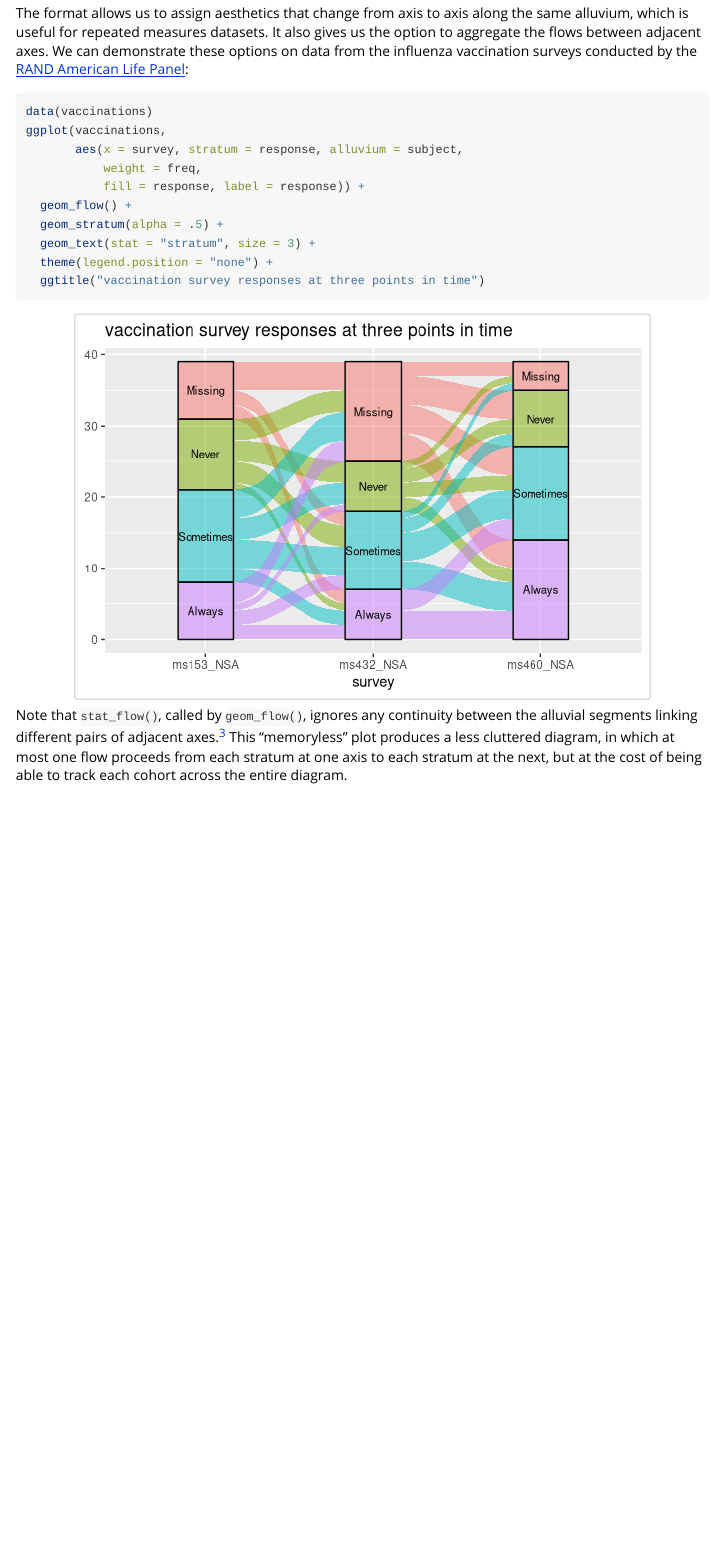
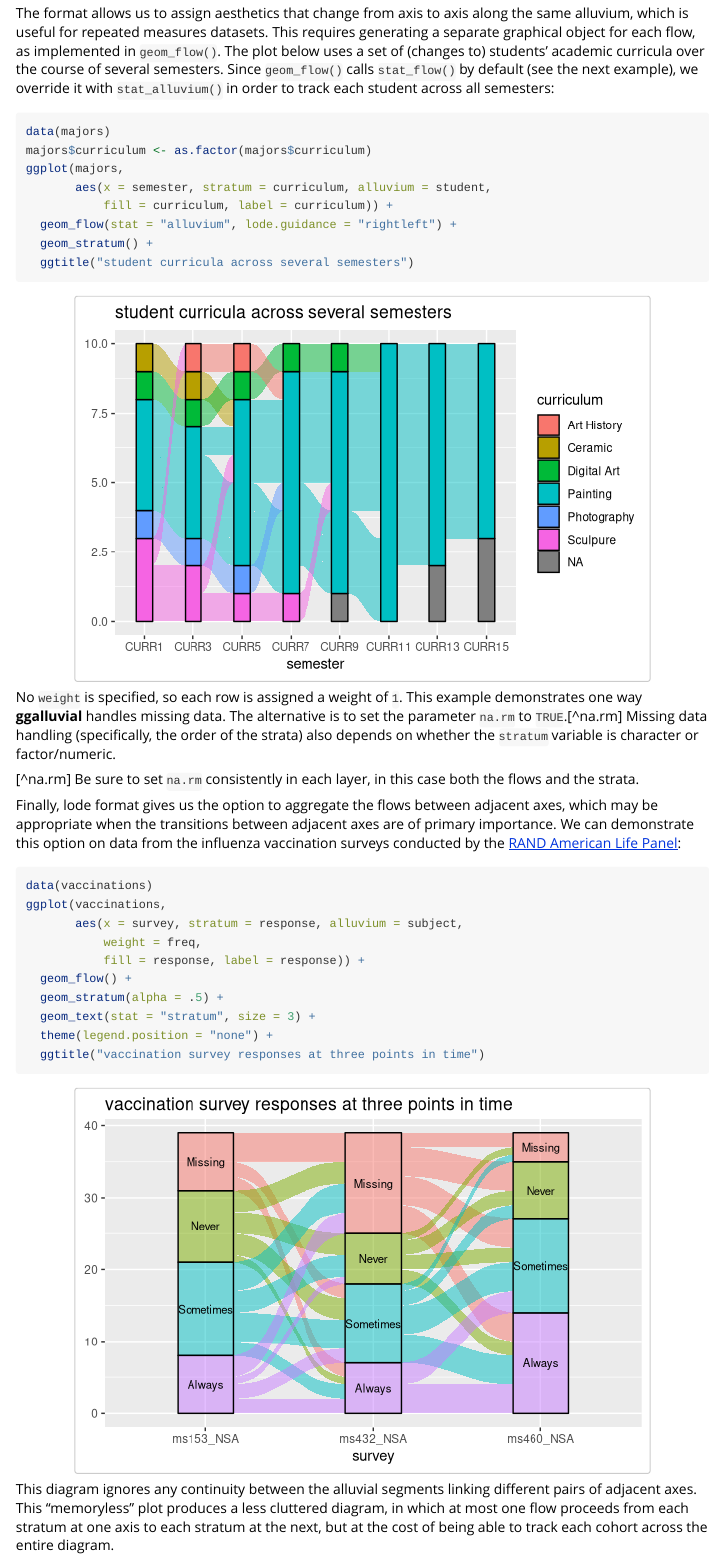
Before and after one commit to corybrunson/ggalluvial, an R Markdown document (vignettes/ggalluvial.rmd): the page in a window 1100 px wide, from 5120 px down. Rendered offline with R 4.5, knitr and Pandoc, with nearby package versions; some code elsewhere in the file could not run offline.

Commit message:
add majors example, fix issue with character vs factor stratum assignments (required_aes)

````diff
--- a/vignettes/ggalluvial.rmd
+++ b/vignettes/ggalluvial.rmd
@@ -144,8 +144,28 @@ ggplot(data = Refugees,
   ggtitle("refugee volume by country of origin and geographic region")
 ```
 
-The format allows us to assign aesthetics that change from axis to axis along the same alluvium, which is useful for repeated measures datasets. It also gives us the option to aggregate the flows between adjacent axes.
-We can demonstrate these options on data from the influenza vaccination surveys conducted by the [RAND American Life Panel](https://alpdata.rand.org/):
+The format allows us to assign aesthetics that change from axis to axis along the same alluvium, which is useful for repeated measures datasets. This requires generating a separate graphical object for each flow, as implemented in `geom_flow()`.
+The plot below uses a set of (changes to) students' academic curricula over the course of several semesters.
+Since `geom_flow()` calls `stat_flow()` by default (see the next example), we override it with `stat_alluvium()` in order to track each student across all semesters:
+
+```{r alluvial diagram of majors dataset}
+data(majors)
+majors$curriculum <- as.factor(majors$curriculum)
+ggplot(majors,
+       aes(x = semester, stratum = curriculum, alluvium = student,
+           fill = curriculum, label = curriculum)) +
+  geom_flow(stat = "alluvium", lode.guidance = "rightleft") +
+  geom_stratum() +
+  ggtitle("student curricula across several semesters")
+```
+
+No `weight` is specified, so each row is assigned a weight of `1`.
+This example demonstrates one way **ggalluvial** handles missing data. The alternative is to set the parameter `na.rm` to `TRUE`.[^na.rm] Missing data handling (specifically, the order of the strata) also depends on whether the `stratum` variable is character or factor/numeric.
+
+[^na.rm] Be sure to set `na.rm` consistently in each layer, in this case both the flows and the strata.
+
+Finally, lode format gives us the option to aggregate the flows between adjacent axes, which may be appropriate when the transitions between adjacent axes are of primary importance.
+We can demonstrate this option on data from the influenza vaccination surveys conducted by the [RAND American Life Panel](https://alpdata.rand.org/):
 
 ```{r alluvial diagram of vaccinations dataset}
 data(vaccinations)
@@ -160,9 +180,7 @@ ggplot(vaccinations,
   ggtitle("vaccination survey responses at three points in time")
 ```
 
-Note that `stat_flow()`, called by `geom_flow()`, ignores any continuity between the alluvial segments linking different pairs of adjacent axes.[^alluvium-flow] This "memoryless" plot produces a less cluttered diagram, in which at most one flow proceeds from each stratum at one axis to each stratum at the next, but at the cost of being able to track each cohort across the entire diagram.
-
-[^alluvium-flow]: This can be overridden, for example as `geom_flow(stat = "alluvium")`.
+This diagram ignores any continuity between the alluvial segments linking different pairs of adjacent axes. This "memoryless" plot produces a less cluttered diagram, in which at most one flow proceeds from each stratum at one axis to each stratum at the next, but at the cost of being able to track each cohort across the entire diagram.
 
 ## Appendix
 
````
Also changed, not shown: R/data.r (+10 -1 lines), R/geom-alluvium.r (+2 -1 lines), R/geom-flow.r (+2 -1 lines), R/geom-lode.r (+2 -1 lines), R/geom-stratum.r (+2 -1 lines), R/stat-alluvium.r (+2 -2 lines), R/stat-flow.r (+1 -1 lines), R/stat-stratum.r (+1 -1 lines), R/stat-utils.r (+4 -3 lines), data/majors.rda (added), vignettes/ggalluvial.html, 2 other files.
